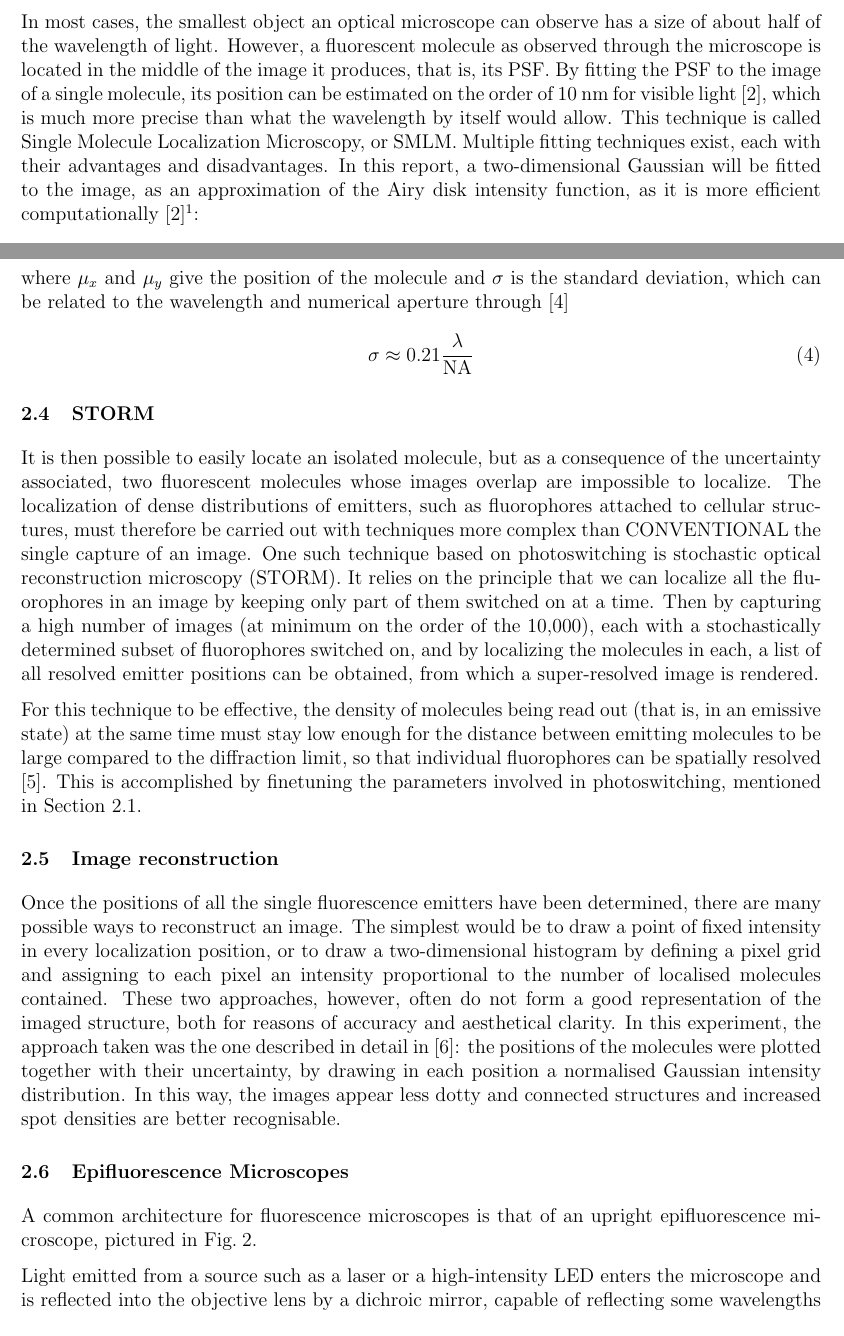
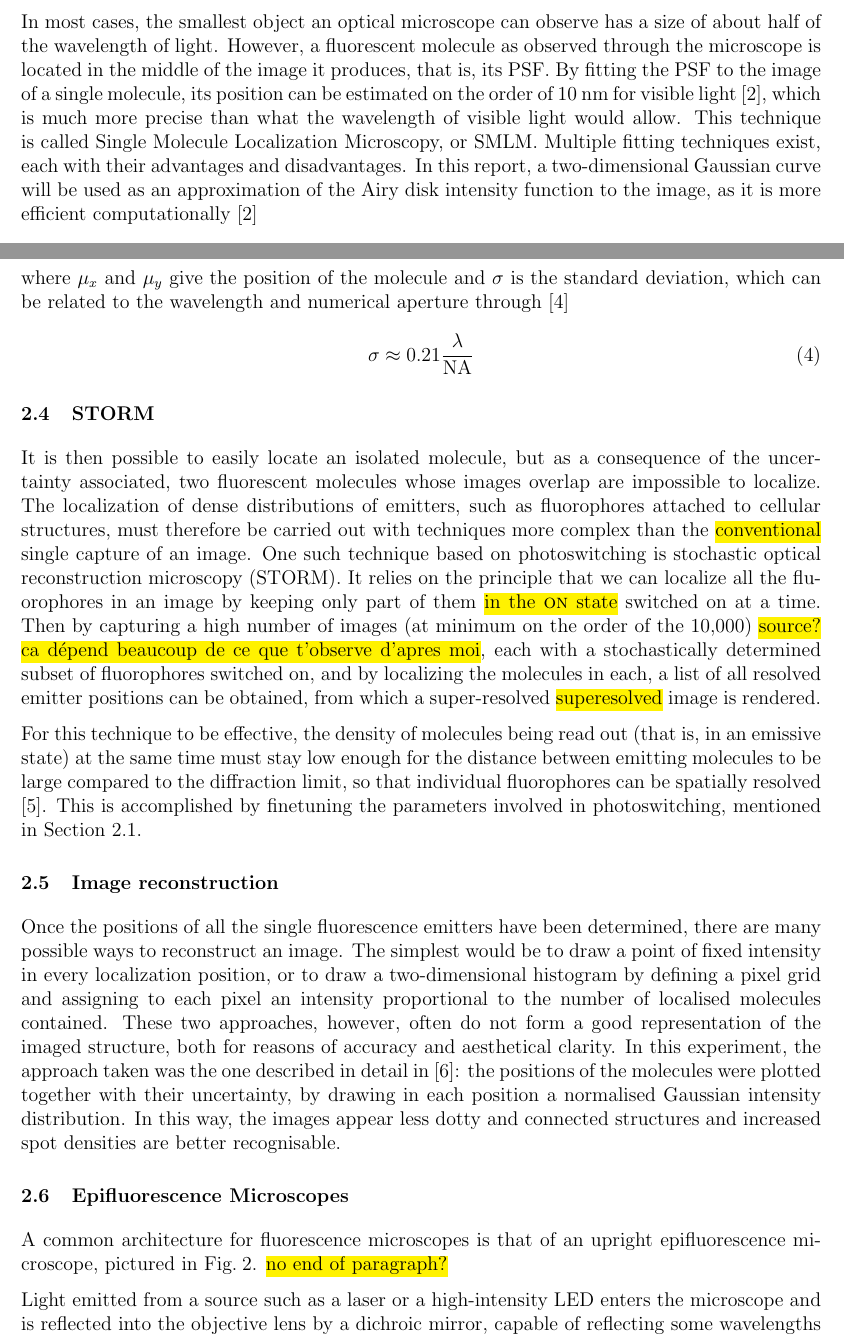
Before and after one commit to TomVdt/TPIII, a LaTeX document (03-microscopie-fluorescence/rapport.tex, which reads 03-microscopie-fluorescence/sections/1-theory-exp-setup.tex): two parts of pages 2 and 3 of 12, joined at a grey line, cut so that both start at the same text. Compiled offline with pdfLaTeX.

Commit message:
comments and more corrections

```diff
--- a/03-microscopie-fluorescence/sections/1-theory-exp-setup.tex
+++ b/03-microscopie-fluorescence/sections/1-theory-exp-setup.tex
@@ -27,7 +27,7 @@ Under the assumption that the PSF is only influenced by the diffraction of light
 where $r$ is the radial coordinate, NA is the numerical aperture of the optical system, $\lambda$ is the wavelength of the light, and $J_1$ is the first order Bessel function of the first kind. The size or width of the PSF can then be defined by the first zero of the Airy disk, located at $\Delta X \approx 3.8317$, or $\Delta r \approx 0.61 \lambda / \textrm{NA}$.
 
 \subsection{Single Molecule Localization Microscopy} \label{sec:SMLM}
-In most cases, the smallest object an optical microscope can observe has a size of about half of the wavelength of light. However, a fluorescent molecule as observed through the microscope is located in the middle of the image it produces, that is, its PSF. By fitting the PSF to the image of a single molecule, its position can be estimated on the order of 10 nm for visible light \cite{douglass_notice_2023}, which is much more precise than what the wavelength by itself would allow. This technique is called Single Molecule Localization Microscopy, or SMLM. Multiple fitting techniques exist, each with their advantages and disadvantages. In this report, a two-dimensional Gaussian will be fitted to the image, as an approximation of the Airy disk intensity function, as it is more efficient \vbox{computationally \cite{douglass_notice_2023}\footnote{a two-dimensional Gaussian curve will be used as an approximation of blabla [to fit the image], as is is more blabla}:}
+In most cases, the smallest object an optical microscope can observe has a size of about half of the wavelength of light. However, a fluorescent molecule as observed through the microscope is located in the middle of the image it produces, that is, its PSF. By fitting the PSF to the image of a single molecule, its position can be estimated on the order of 10 nm for visible light \cite{douglass_notice_2023}, which is much more precise than what the wavelength of visible light would allow. This technique is called Single Molecule Localization Microscopy, or SMLM. Multiple fitting techniques exist, each with their advantages and disadvantages. In this report, a two-dimensional Gaussian curve will be used as an approximation of the Airy disk intensity function to the image, as it is more efficient \mbox{computationally \cite{douglass_notice_2023}}
 \begin{equation}
     f(x, y) = a \exp \left[ \frac{(x-\mu_x)^2 + (y-\mu_y)^2}{2 \sigma^2} \right] + b
 \end{equation}
@@ -40,10 +40,10 @@ where $\mu_x$ and $\mu_y$ give the position of the molecule and $\sigma$ is the
 
 \subsection{STORM} \label{sec:STORM}
 It is then possible to easily locate an isolated molecule, but as a consequence of the uncertainty associated, two fluorescent molecules whose images overlap are impossible to localize.
-The localization of dense distributions of emitters, such as fluorophores attached to cellular structures, must therefore be carried out with techniques more complex than CONVENTIONAL the single capture of an image.
+The localization of dense distributions of emitters, such as fluorophores attached to cellular structures, must therefore be carried out with techniques more complex than the \hl{conventional} single capture of an image.
 One such technique based on photoswitching is stochastic optical reconstruction microscopy (STORM).
-It relies on the principle that we can localize all the fluorophores in an image by keeping only part of them switched on at a time.
-Then by capturing a high number of images (at minimum on the order of the 10,000), each with a stochastically determined subset of fluorophores switched on, and by localizing the molecules in each, a list of all resolved emitter positions can be obtained, from which a super-resolved image is rendered.
+It relies on the principle that we can localize all the fluorophores in an image by keeping only part of them \hl{in the \textsc{on} state} switched on at a time.
+Then by capturing a high number of images (at minimum on the order of the 10,000) \hl{source? ca dépend beaucoup de ce que t'observe d'apres moi}, each with a stochastically determined subset of fluorophores switched on, and by localizing the molecules in each, a list of all resolved emitter positions can be obtained, from which a super-resolved \hl{superesolved} image is rendered.
 
 For this technique to be effective, the density of molecules being read out
 (that is, in an emissive state) at the same time must stay low
@@ -84,7 +84,7 @@ In this way, the images appear less dotty and connected structures and increased
 % O2 due to the unknown true position of the emitting molecule.
 
 \subsection{Epifluorescence Microscopes} \label{sec:epifluorescence_microscopes}
-A common architecture for fluorescence microscopes is that of an upright epifluorescence microscope, pictured in \autoref{fig:epifluorescence_microscope}.
+A common architecture for fluorescence microscopes is that of an upright epifluorescence microscope, pictured in \autoref{fig:epifluorescence_microscope}. \hl{no end of paragraph?}
 
 \begin{figure}[htbp]
     \centering
```
